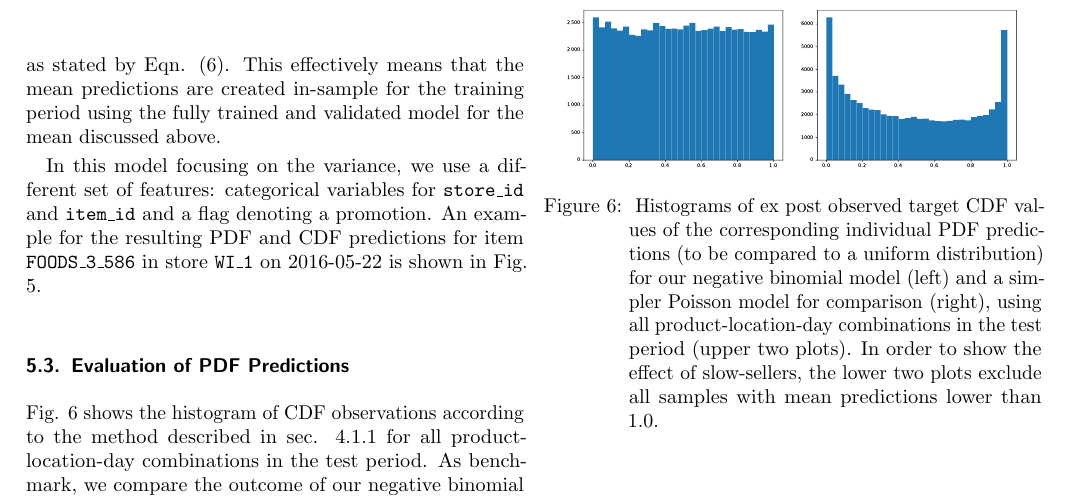
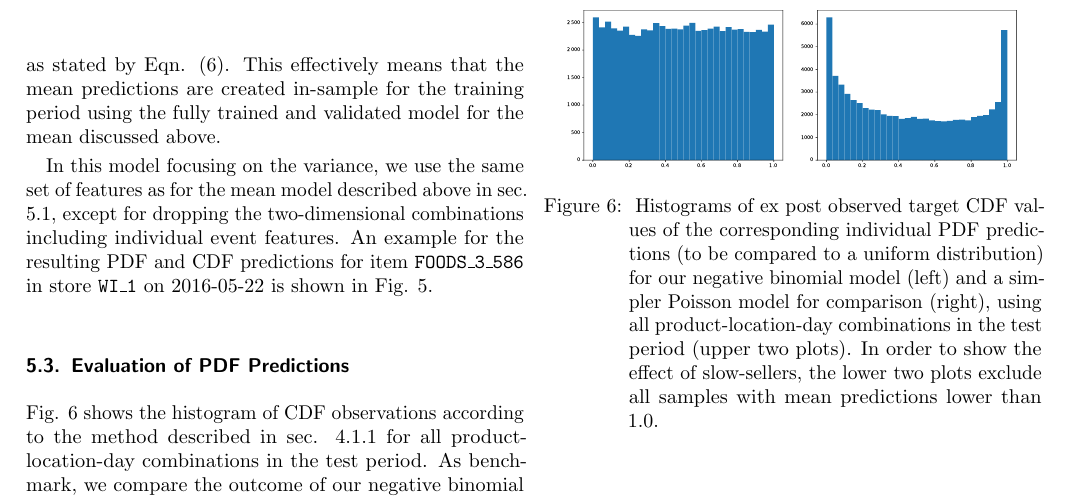
Before and after one commit to FelixWick/demand-forecasting-paper, a LaTeX paper (LaTex/paper.tex): part of page 9 of 12, cut so that both start at the same text. Compiled offline with pdfLaTeX.

Commit message:
small feature set fix

```diff
--- a/LaTex/paper.tex
+++ b/LaTex/paper.tex
@@ -290,7 +290,7 @@ Just to give a rough verification for the accuracy of the mean predictions, we r
 
 The second model, also based on Cyclic Boosting, is used to estimate the variance of the negative binomial distribution. The data are split into training and test set as above and in addition the mean predictions for each individual product-location-date combination are fixed in the variance model as stated by \eqn \eqref{eqn:loss_likelihood}. This effectively means that the mean predictions are created in-sample for the training period using the fully trained and validated model for the mean discussed above.
 
-In this model focusing on the variance, we use a different set of features: categorical variables for \texttt{store\_id} and \texttt{item\_id} and a flag denoting a promotion. An example for the resulting PDF and CDF predictions for item \texttt{FOODS\_3\_586} in store \texttt{WI\_1} on 2016-05-22 is shown in \fig \ref{fig:pdf_example}.
+In this model focusing on the variance, we use the same set of features as for the mean model described above in sec. \ref{sec:example_mean}, except for dropping the two-dimensional combinations including individual event features. An example for the resulting PDF and CDF predictions for item \texttt{FOODS\_3\_586} in store \texttt{WI\_1} on 2016-05-22 is shown in \fig \ref{fig:pdf_example}.
 
 \begin{figure}
 \begin{center}
```
Also changed, not shown: LaTex/paper.pdf.
